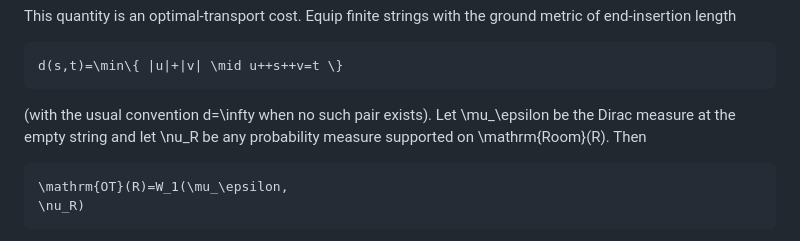
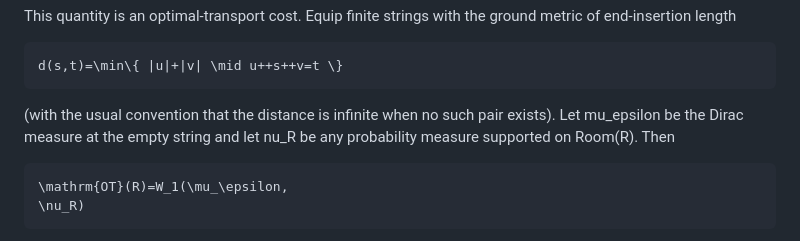
Before and after one commit to kummahiih/regret-heuristic, a Markdown page: paper/intent_v2.md, the part around the change. GitHub-like rendering.

Commit message:
paper: rewrite inline OT math as plain text

````diff
--- a/paper/intent_v2.md
+++ b/paper/intent_v2.md
@@ -110,7 +110,7 @@ This quantity is an optimal-transport cost. Equip finite strings with the ground
 d(s,t)=\min\{ |u|+|v| \mid u++s++v=t \}
 ```
 
-(with the usual convention d=\infty when no such pair exists). Let \mu_\epsilon be the Dirac measure at the empty string and let \nu_R be any probability measure supported on \mathrm{Room}(R). Then
+(with the usual convention that the distance is infinite when no such pair exists). Let mu_epsilon be the Dirac measure at the empty string and let nu_R be any probability measure supported on Room(R). Then
 
 ```math
 \mathrm{OT}(R)=W_1(\mu_\epsilon,
````
